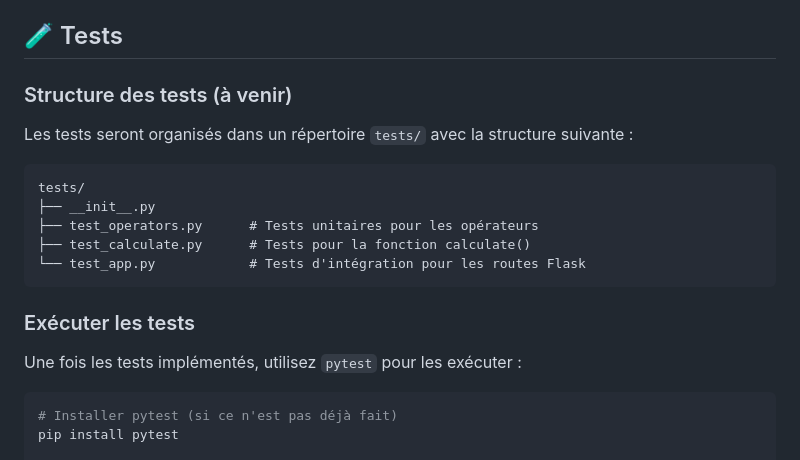
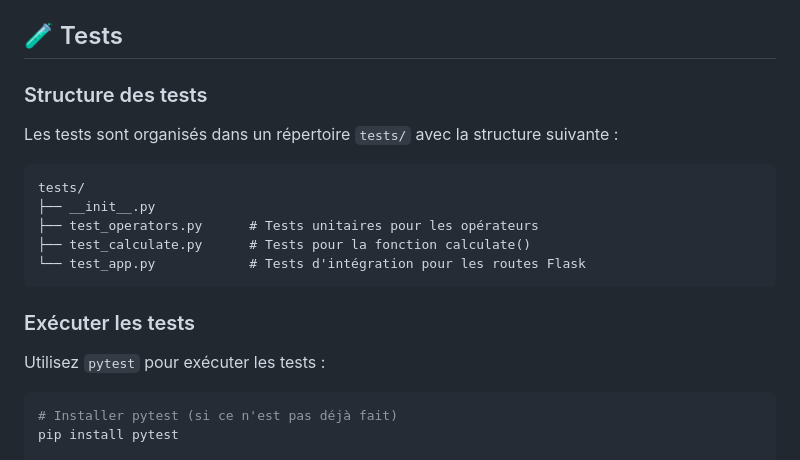
Before and after one commit to Faresdjz/LOG3000-TP3, a Markdown page: README.md, the part around the change. Drawn GitHub-style.

Commit message:
Update README.md to reflect tests changes

````diff
--- a/README.md
+++ b/README.md
@@ -265,9 +265,9 @@ Pour plus de détails, consultez les fichiers `README.md` dans les répertoires
 
 ## 🧪 Tests
 
-### Structure des tests (à venir)
+### Structure des tests
 
-Les tests seront organisés dans un répertoire `tests/` avec la structure suivante :
+Les tests sont organisés dans un répertoire `tests/` avec la structure suivante :
 ```
 tests/
 ├── __init__.py
@@ -278,7 +278,7 @@ tests/
 
 ### Exécuter les tests
 
-Une fois les tests implémentés, utilisez `pytest` pour les exécuter :
+Utilisez `pytest` pour exécuter les tests :
 
 ```bash
 # Installer pytest (si ce n'est pas déjà fait)
````
